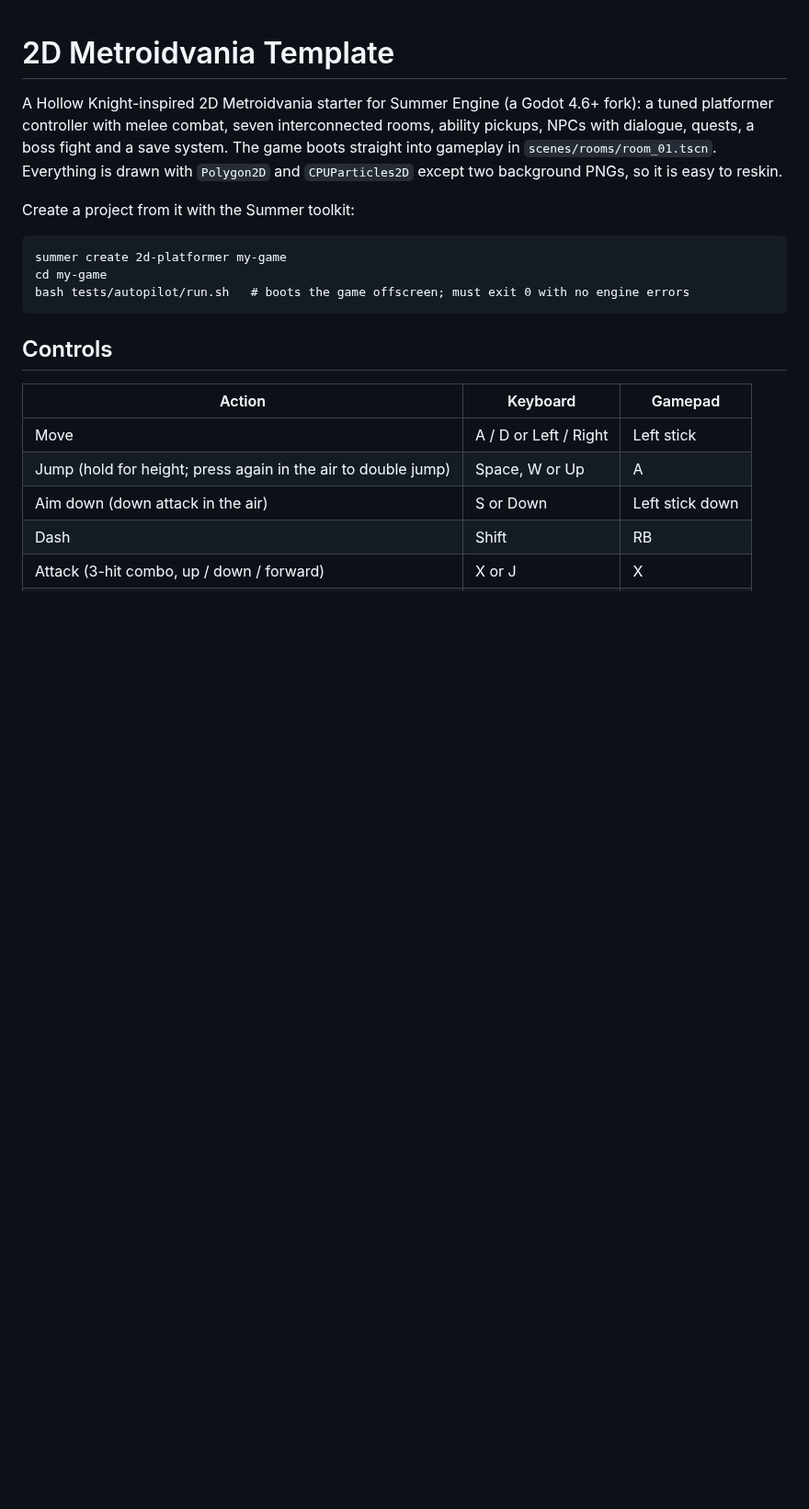
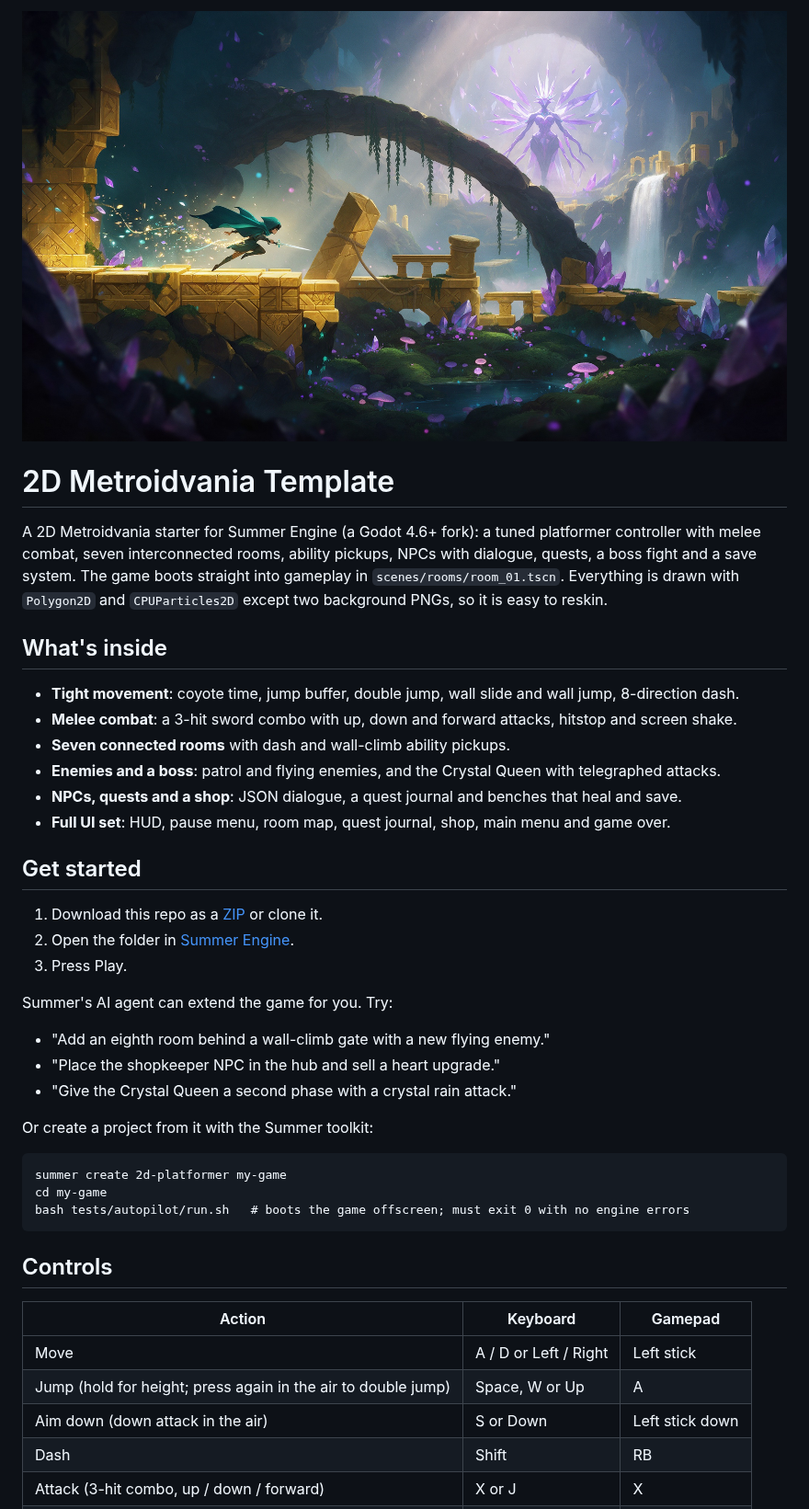
Before and after one commit to SummerEngine/template-2d-platformer, a Markdown page: README.md, the part around the change. Shown at 92% size. Drawn GitHub-style; pictures changed too: docs/cover.jpg (added); blank space fills up the shorter version.

Commit message:
docs: cover image and README
Co-Authored-By: Claude Opus 5.5 <noreply@anthropic.com>

````diff
--- a/README.md
+++ b/README.md
@@ -1,8 +1,31 @@
+![2D Metroidvania Template](docs/cover.jpg)
+
 # 2D Metroidvania Template
 
-A Hollow Knight-inspired 2D Metroidvania starter for Summer Engine (a Godot 4.6+ fork): a tuned platformer controller with melee combat, seven interconnected rooms, ability pickups, NPCs with dialogue, quests, a boss fight and a save system. The game boots straight into gameplay in `scenes/rooms/room_01.tscn`. Everything is drawn with `Polygon2D` and `CPUParticles2D` except two background PNGs, so it is easy to reskin.
+A 2D Metroidvania starter for Summer Engine (a Godot 4.6+ fork): a tuned platformer controller with melee combat, seven interconnected rooms, ability pickups, NPCs with dialogue, quests, a boss fight and a save system. The game boots straight into gameplay in `scenes/rooms/room_01.tscn`. Everything is drawn with `Polygon2D` and `CPUParticles2D` except two background PNGs, so it is easy to reskin.
 
-Create a project from it with the Summer toolkit:
+## What's inside
+
+- **Tight movement**: coyote time, jump buffer, double jump, wall slide and wall jump, 8-direction dash.
+- **Melee combat**: a 3-hit sword combo with up, down and forward attacks, hitstop and screen shake.
+- **Seven connected rooms** with dash and wall-climb ability pickups.
+- **Enemies and a boss**: patrol and flying enemies, and the Crystal Queen with telegraphed attacks.
+- **NPCs, quests and a shop**: JSON dialogue, a quest journal and benches that heal and save.
+- **Full UI set**: HUD, pause menu, room map, quest journal, shop, main menu and game over.
+
+## Get started
+
+1. Download this repo as a [ZIP](https://github.com/SummerEngine/template-2d-platformer/archive/refs/heads/main.zip) or clone it.
+2. Open the folder in [Summer Engine](https://www.summerengine.com/download).
+3. Press Play.
+
+Summer's AI agent can extend the game for you. Try:
+
+- "Add an eighth room behind a wall-climb gate with a new flying enemy."
+- "Place the shopkeeper NPC in the hub and sell a heart upgrade."
+- "Give the Crystal Queen a second phase with a crystal rain attack."
+
+Or create a project from it with the Summer toolkit:
 
 ```
 summer create 2d-platformer my-game
````
